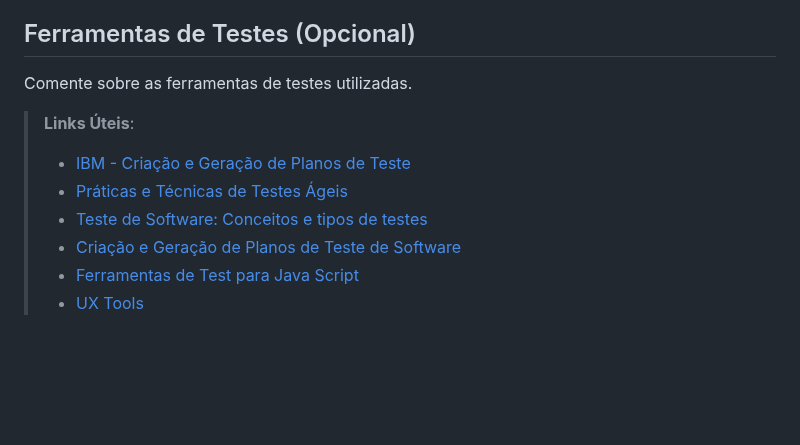
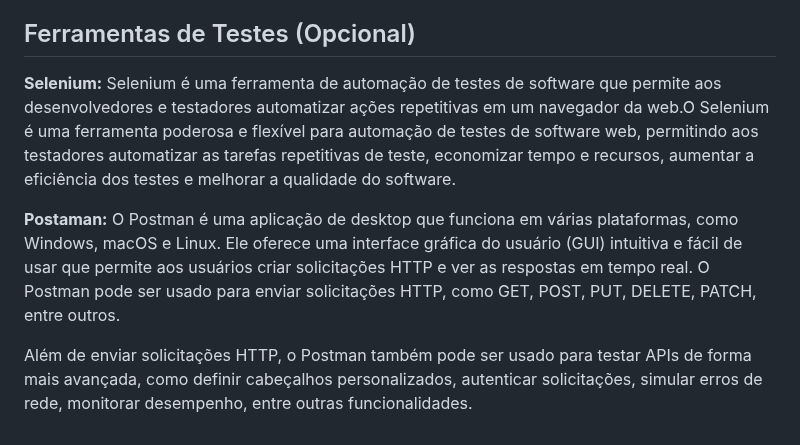
Before and after one commit to JulioBLustosa/pmv-ads-2023-1-e4-proj-apdist-t4-crm_auto, a Markdown page: docs/08-Plano de Testes de Software.md, the part around the change. GitHub-like rendering; blank space fills up the shorter version.

```diff
--- a/docs/08-Plano de Testes de Software.md
+++ b/docs/08-Plano de Testes de Software.md
@@ -54,7 +54,13 @@ Enumere quais cenários de testes foram selecionados para teste. Neste tópico o
 
 ## Ferramentas de Testes (Opcional)
 
-Comente sobre as ferramentas de testes utilizadas.
+**Selenium:** Selenium é uma ferramenta de automação de testes de software que permite aos desenvolvedores e testadores automatizar ações repetitivas em um navegador da web.O Selenium é uma ferramenta poderosa e flexível para automação de testes de software web, permitindo aos testadores automatizar as tarefas repetitivas de teste, economizar tempo e recursos, aumentar a eficiência dos testes e melhorar a qualidade do software.
+
+**Postaman:** O Postman é uma aplicação de desktop que funciona em várias plataformas, como Windows, macOS e Linux. Ele oferece uma interface gráfica do usuário (GUI) intuitiva e fácil de usar que permite aos usuários criar solicitações HTTP e ver as respostas em tempo real. O Postman pode ser usado para enviar solicitações HTTP, como GET, POST, PUT, DELETE, PATCH, entre outros.
+
+Além de enviar solicitações HTTP, o Postman também pode ser usado para testar APIs de forma mais avançada, como definir cabeçalhos personalizados, autenticar solicitações, simular erros de rede, monitorar desempenho, entre outras funcionalidades.
+
+<!--Comente sobre as ferramentas de testes utilizadas.
 
 > **Links Úteis**:
 > - [IBM - Criação e Geração de Planos de Teste](https://www.ibm.com/developerworks/br/local/rational/criacao_geracao_planos_testes_software/index.html)
@@ -62,4 +68,4 @@ Comente sobre as ferramentas de testes utilizadas.
 > -  [Teste de Software: Conceitos e tipos de testes](https://blog.onedaytesting.com.br/teste-de-software/)
 > - [Criação e Geração de Planos de Teste de Software](https://www.ibm.com/developerworks/br/local/rational/criacao_geracao_planos_testes_software/index.html)
 > - [Ferramentas de Test para Java Script](https://geekflare.com/javascript-unit-testing/)
-> - [UX Tools](https://uxdesign.cc/ux-user-research-and-user-testing-tools-2d339d379dc7)
+> - [UX Tools](https://uxdesign.cc/ux-user-research-and-user-testing-tools-2d339d379dc7)--
```
